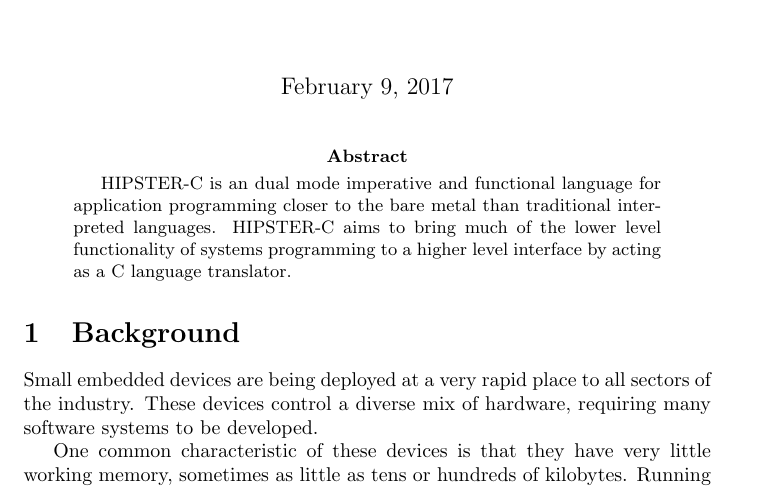
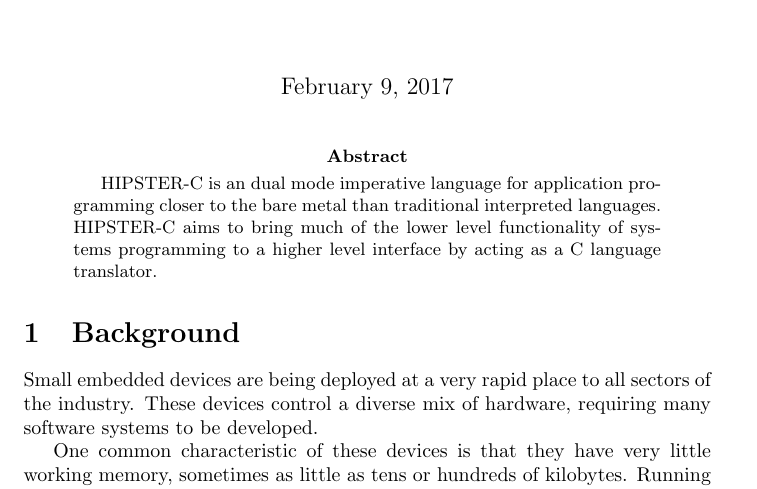
Before and after one commit to shrmoud/CS440, a LaTeX paper (whitepaper/whitepaper.tex): part of page 1 of 6, cut so that both start at the same text. Compiled offline with pdfLaTeX.

Commit message:
fixed whitepaper mentioning functional features where none exist

```diff
--- a/whitepaper/whitepaper.tex
+++ b/whitepaper/whitepaper.tex
@@ -10,7 +10,7 @@
 
 
 \begin{abstract}
-  HIPSTER-C is an dual mode imperative and functional language for application programming closer to the bare metal than traditional interpreted languages. HIPSTER-C aims to bring much of the lower level functionality of systems programming to a higher level interface by acting as a C language translator.
+  HIPSTER-C is an dual mode imperative language for application programming closer to the bare metal than traditional interpreted languages. HIPSTER-C aims to bring much of the lower level functionality of systems programming to a higher level interface by acting as a C language translator.
 \end{abstract}
 
 
```
